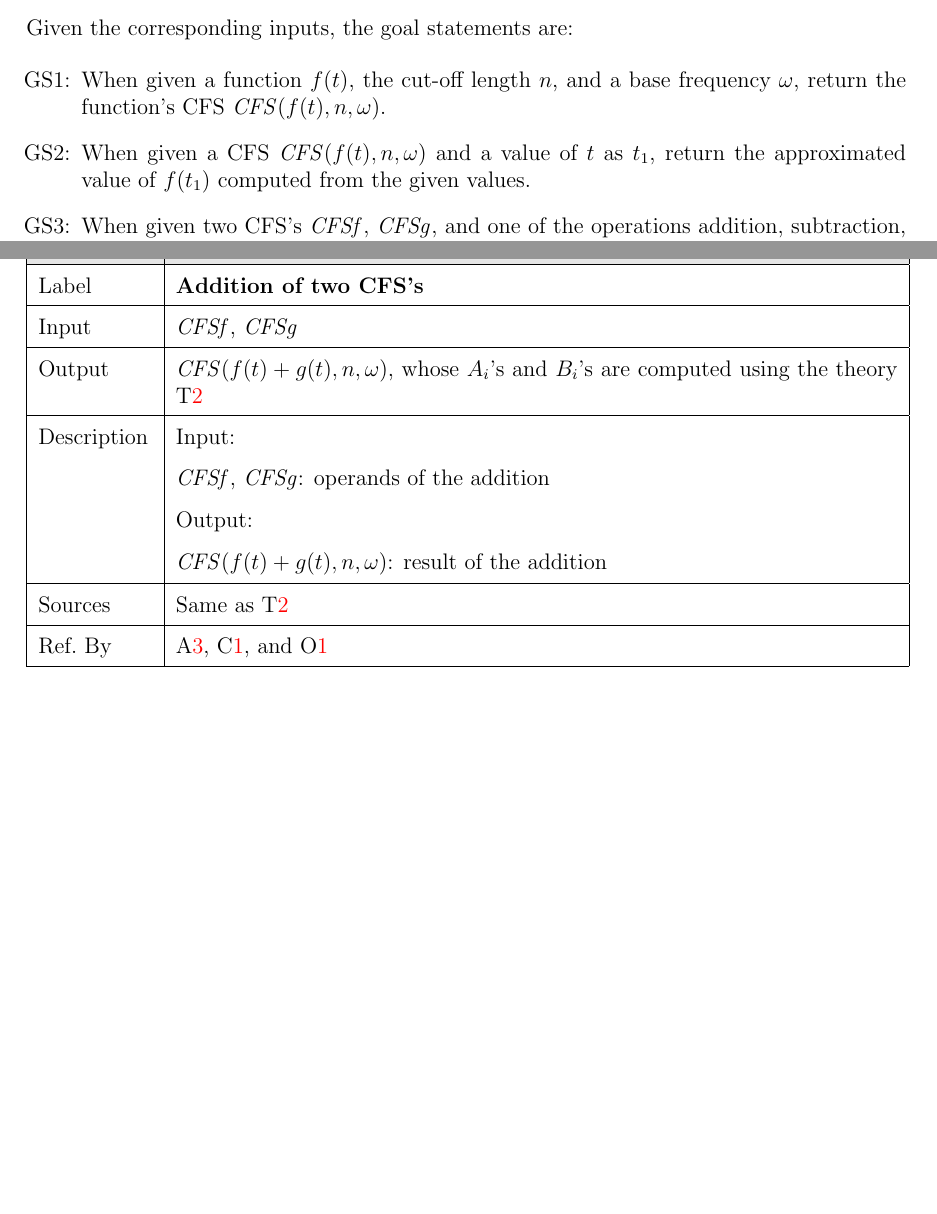
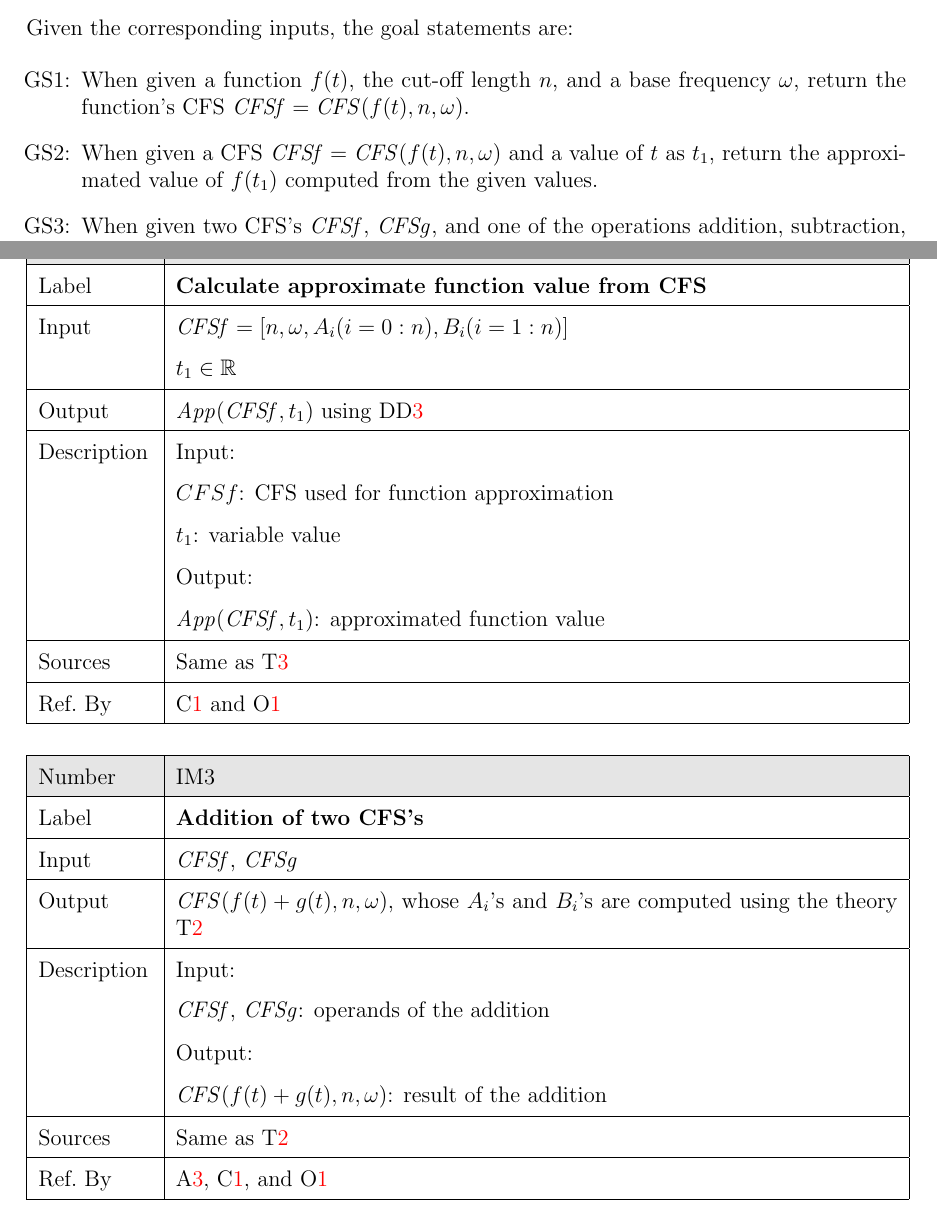
Before and after one commit to caobo1994/FourierSeries, a LaTeX document (docs/SRS/CA.tex): two parts of pages 12 and 18 of 29 before the commit and two parts of pages 12 and 18 of 30 after it, joined at a grey line, cut so that both start at the same text, the shorter picture padded with empty space. Compiled offline with pdfLaTeX.

Commit message:
IM:Approximation added, and related CFSf used.

```diff
--- a/docs/SRS/CA.tex
+++ b/docs/SRS/CA.tex
@@ -605,9 +605,9 @@ $A_{g, i}$'s and $B_{g, i}$'s.
 
 \item[GS\refstepcounter{goalnum}\thegoalnum \label{GS:ConvertFromFunc}:]
 When given a function $f(t)$, the cut-off length $n$, and a base frequency
-$\omega$, return the function's CFS $\mathit{CFS}(f(t), n, \omega)$.
+$\omega$, return the function's CFS $\mathit{CFSf}=\mathit{CFS}(f(t), n, \omega)$.
 \item[GS\refstepcounter{goalnum}\thegoalnum \label{GS:FuncValue}:]
-When given a CFS $\mathit{CFS}(f(t), n, \omega)$ and a value of $t$ as $t_1$,
+When given a CFS $\mathit{CFSf}=\mathit{CFS}(f(t), n, \omega)$ and a value of $t$ as $t_1$,
 return the approximated value of $f(t_1)$ computed from the given values.
 \item[GS\refstepcounter{goalnum}\thegoalnum \label{GS:Operation}:]
 When given two CFS's $\mathit{CFSf}$, $\mathit{CFSg}$, and one of the
@@ -921,3 +921,8 @@ on.
 	\end{tabular}
 \end{minipage}\\
 ~\newline
+
+\noindent
+\begin{minipage}{\textwidth}
+	\renewcommand*{\arraystretch}{1.5}
+	\begin{tabular}{| p{\colAwidth} | p{\colBwidth}|}
@@ -924,3 +932,29 @@ on.
+		\label{IM:Approximation}\\
+		\hline
+		Label& \bf Calculate approximate function value from CFS\\
+		\hline
+		Input& $\mathit{CFSf}=[n, \omega, A_i(i=0:n), B_i(i=1:n)]$\\
+		&$t_1\in\mathbb{R}$\\
+		\hline
+		Output& $\mathit{App}(\mathit{CFSf}, t_1)$ using \ddref{DD:Approximation}\\
+		\hline
+		Description&Input:\\
+		&$CFSf$: CFS used for function approximation\\
+		& $t_1$: variable value\\
+		&Output:\\
+		&$\mathit{App}(\mathit{CFSf}, t_1)$: approximated function value\\
+		\hline
+		Sources&Same as \tref{DD:Approximation}		\\
+		\hline
+		Ref.\ By &
+		\calref{Cal:Normal} and
+		\oref{Output:Faithful}\\
+		\hline
+	\end{tabular}
+\end{minipage}\\
+~\newline
+
+
 \noindent
 \begin{minipage}{\textwidth}
 	\renewcommand*{\arraystretch}{1.5}
```
Also changed, not shown: docs/SRS/CA.pdf, docs/SRS/CA.tex (3 more changed lines).
